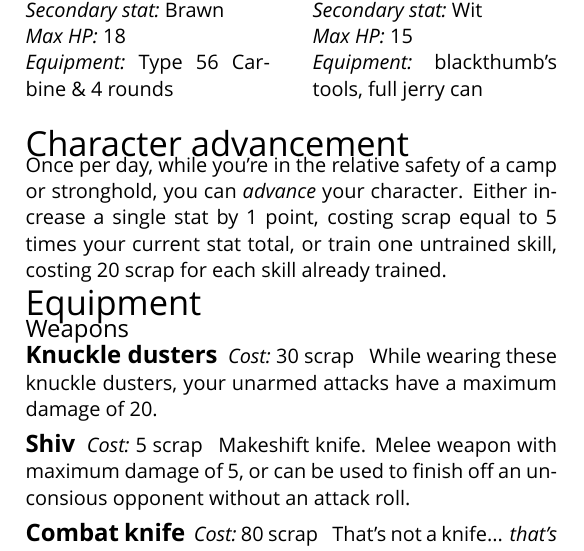
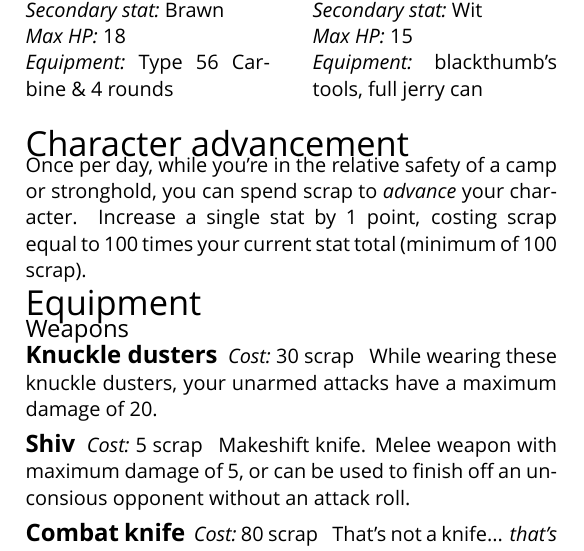
Before and after one commit to apaleslimghost/Outback, a LaTeX document (outback-basic-and-extended.tex, which reads sections/characters/advancement.tex): part of one column of page 3 of 4, cut so that both start at the same text. Compiled offline with XeLaTeX; a missing font is replaced by an installed copy or a similar font.

Commit message:
new advancement

```diff
--- a/sections/characters/advancement.tex
+++ b/sections/characters/advancement.tex
@@ -1,3 +1,3 @@
 % !TEX root = ../../outback-basic-and-extended.tex
 
-Once per day, while you're in the relative safety of a camp or stronghold, you can \emph{advance} your character. Either increase a single stat by 1 point, costing scrap equal to 5 times your current stat total, or train one untrained skill, costing 20 scrap for each skill already trained.
+Once per day, while you're in the relative safety of a camp or stronghold, you can spend scrap to \emph{advance} your character. Increase a single stat by 1 point, costing scrap equal to 100 times your current stat total (minimum of 100 scrap).
```
